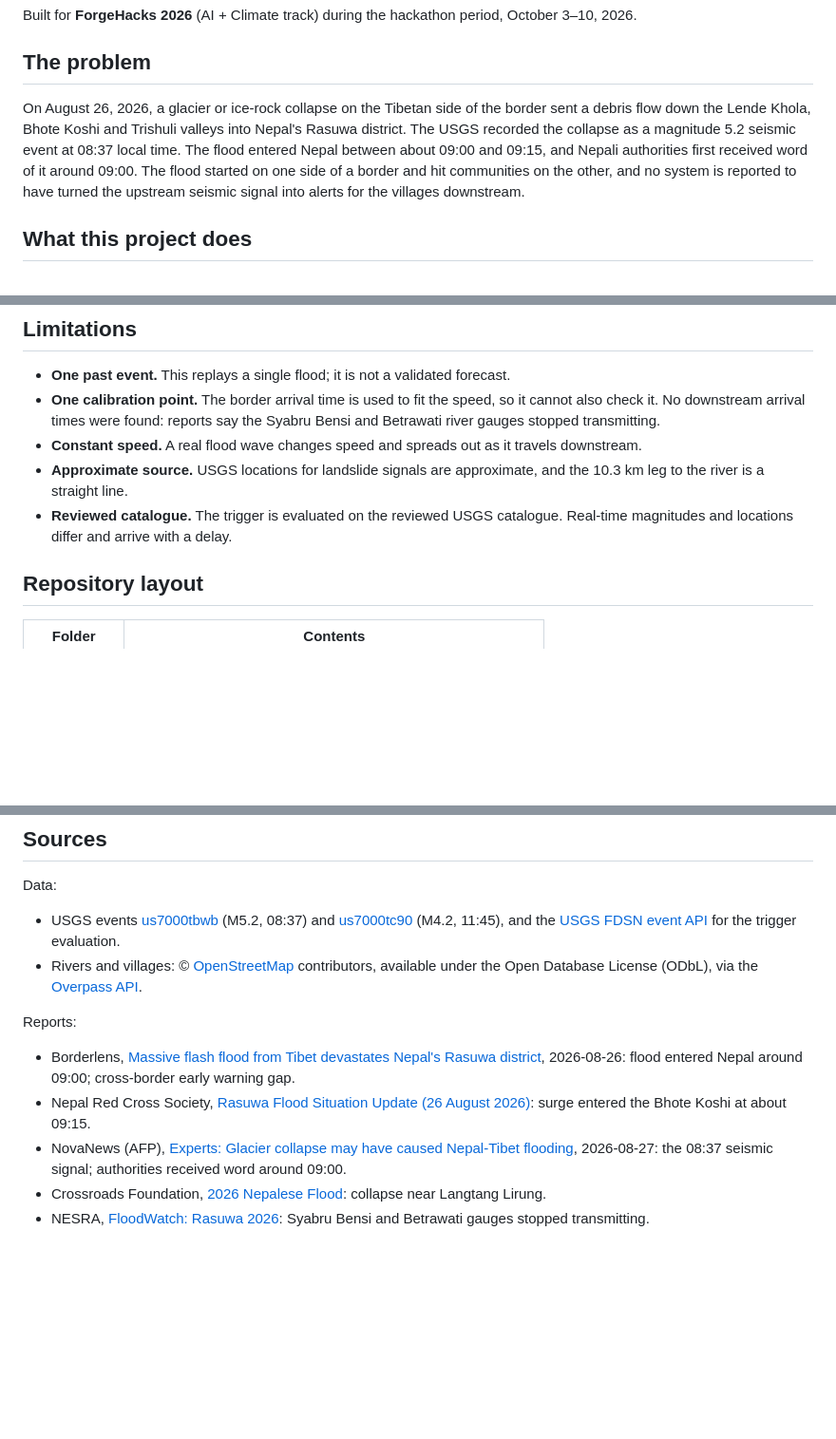
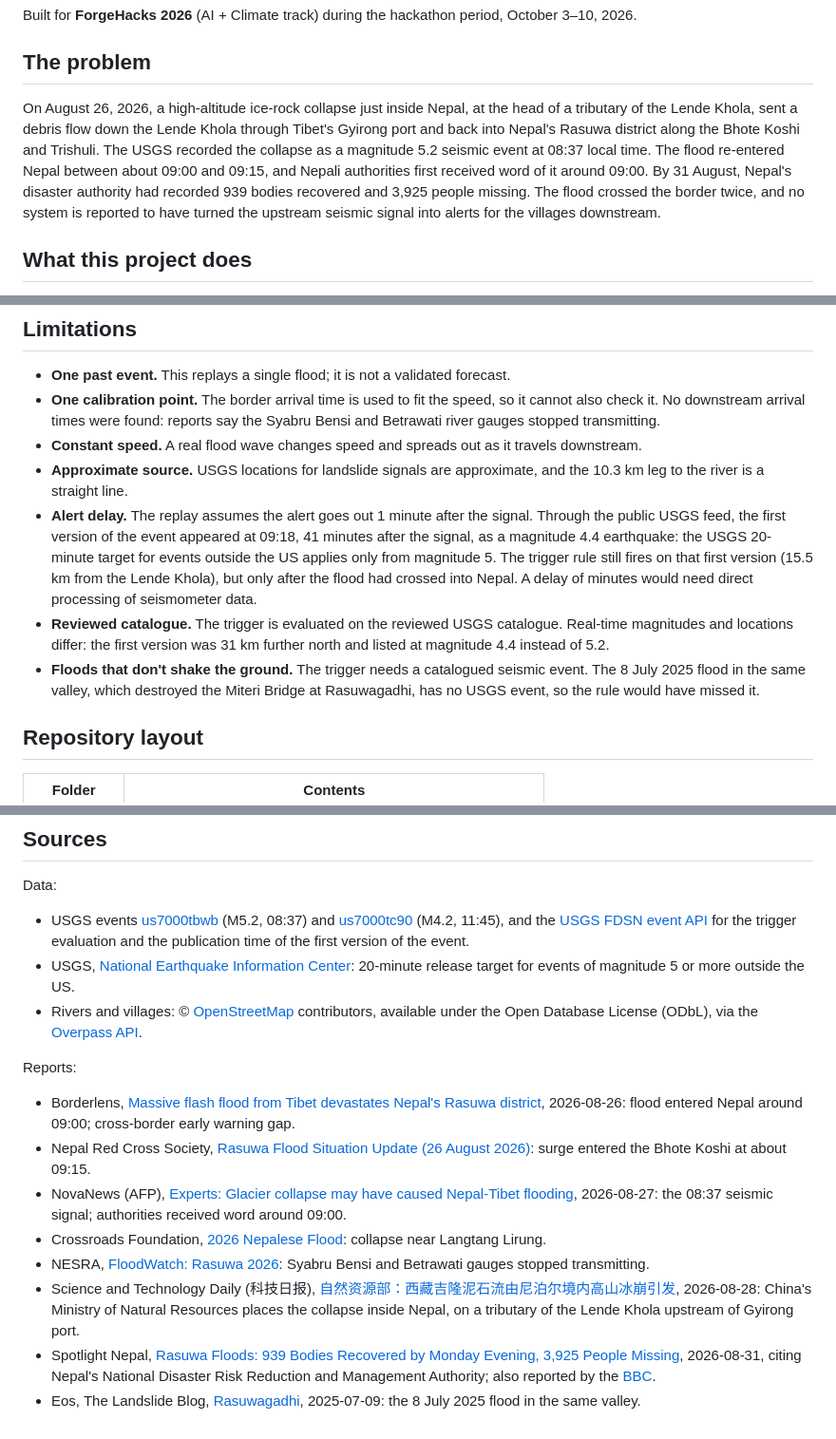
Before and after one commit to santiaojun/upstream-alert, a Markdown page: README.md, 3 parts joined by grey strips. Shown at 95% size. Rendered like a GitHub page; blank space fills up the shorter version.

Commit message:
README: correct collapse location, add death toll and alert-delay limits
China's Ministry of Natural Resources places the collapse inside Nepal,
on a Lende Khola tributary, so the flood crossed the border twice. Add
NDRRMA's 939 recovered / 3,925 missing (31 Aug). New limitations: the
first public USGS version appeared 41 minutes after the signal as M4.4
(below the M5 20-minute target), and floods without a seismic event,
like 8 July 2025, would be missed.

Co-Authored-By: Claude Opus 5.5 <noreply@anthropic.com>

```diff
--- a/README.md
+++ b/README.md
@@ -10,12 +10,14 @@ Built for **ForgeHacks 2026** (AI + Climate track) during the hackathon period,
 
 ## The problem
 
-On August 26, 2026, a glacier or ice-rock collapse on the Tibetan side of the border sent a debris
-flow down the Lende Khola, Bhote Koshi and Trishuli valleys into Nepal's Rasuwa district. The USGS
-recorded the collapse as a magnitude 5.2 seismic event at 08:37 local time. The flood entered Nepal
-between about 09:00 and 09:15, and Nepali authorities first received word of it around 09:00. The
-flood started on one side of a border and hit communities on the other, and no system is reported
-to have turned the upstream seismic signal into alerts for the villages downstream.
+On August 26, 2026, a high-altitude ice-rock collapse just inside Nepal, at the head of a tributary
+of the Lende Khola, sent a debris flow down the Lende Khola through Tibet's Gyirong port and back
+into Nepal's Rasuwa district along the Bhote Koshi and Trishuli. The USGS recorded the collapse as a
+magnitude 5.2 seismic event at 08:37 local time. The flood re-entered Nepal between about 09:00 and
+09:15, and Nepali authorities first received word of it around 09:00. By 31 August, Nepal's disaster
+authority had recorded 939 bodies recovered and 3,925 people missing. The flood crossed the border
+twice, and no system is reported to have turned the upstream seismic signal into alerts for the
+villages downstream.
 
 ## What this project does
 
@@ -110,8 +113,18 @@ pass the validator on the first try.
 - **Constant speed.** A real flood wave changes speed and spreads out as it travels downstream.
 - **Approximate source.** USGS locations for landslide signals are approximate, and the 10.3 km leg
   to the river is a straight line.
+- **Alert delay.** The replay assumes the alert goes out 1 minute after the signal. Through the public
+  USGS feed, the first version of the event appeared at 09:18, 41 minutes after the signal, as a
+  magnitude 4.4 earthquake: the USGS 20-minute target for events outside the US applies only from
+  magnitude 5. The trigger rule still fires on that first version (15.5 km from the Lende Khola), but
+  only after the flood had crossed into Nepal. A delay of minutes would need direct processing of
+  seismometer data.
 - **Reviewed catalogue.** The trigger is evaluated on the reviewed USGS catalogue. Real-time
-  magnitudes and locations differ and arrive with a delay.
+  magnitudes and locations differ: the first version was 31 km further north and listed at
+  magnitude 4.4 instead of 5.2.
+- **Floods that don't shake the ground.** The trigger needs a catalogued seismic event. The
+  8 July 2025 flood in the same valley, which destroyed the Miteri Bridge at Rasuwagadhi, has no USGS
+  event, so the rule would have missed it.
 
 ## Repository layout
 
@@ -151,7 +164,10 @@ Data:
 
 - USGS events [us7000tbwb](https://earthquake.usgs.gov/earthquakes/eventpage/us7000tbwb) (M5.2, 08:37)
   and [us7000tc90](https://earthquake.usgs.gov/earthquakes/eventpage/us7000tc90) (M4.2, 11:45), and the
-  [USGS FDSN event API](https://earthquake.usgs.gov/fdsnws/event/1/) for the trigger evaluation.
+  [USGS FDSN event API](https://earthquake.usgs.gov/fdsnws/event/1/) for the trigger evaluation and the
+  publication time of the first version of the event.
+- USGS, [National Earthquake Information Center](https://www.usgs.gov/programs/earthquake-hazards/national-earthquake-information-center-neic):
+  20-minute release target for events of magnitude 5 or more outside the US.
 - Rivers and villages: © [OpenStreetMap](https://www.openstreetmap.org/copyright) contributors,
   available under the Open Database License (ODbL), via the [Overpass API](https://overpass-api.de/).
 
@@ -167,3 +183,11 @@ Reports:
   collapse near Langtang Lirung.
 - NESRA, [FloodWatch: Rasuwa 2026](https://nesraspace.org/floodwatch/rasuwa-2026/): Syabru Bensi and
   Betrawati gauges stopped transmitting.
+- Science and Technology Daily (科技日报), [自然资源部：西藏吉隆泥石流由尼泊尔境内高山冰崩引发](https://www.stdaily.com/web/gdxw/2026-08/28/content_571025.html),
+  2026-08-28: China's Ministry of Natural Resources places the collapse inside Nepal, on a tributary of
+  the Lende Khola upstream of Gyirong port.
+- Spotlight Nepal, [Rasuwa Floods: 939 Bodies Recovered by Monday Evening, 3,925 People Missing](https://www.spotlightnepal.com/2026/08/31/rasuwa-floods-939-bodies-recovered-monday-evening-3925-people-missing/),
+  2026-08-31, citing Nepal's National Disaster Risk Reduction and Management Authority; also reported by
+  the [BBC](https://www.bbc.com/news/live/cwrk34rzx3z2t).
+- Eos, The Landslide Blog, [Rasuwagadhi](https://eos.org/thelandslideblog/rasuwagadhi-1), 2025-07-09: the
+  8 July 2025 flood in the same valley.
```
Also changed, not shown: other parts of README.md (+2 -1 lines).
